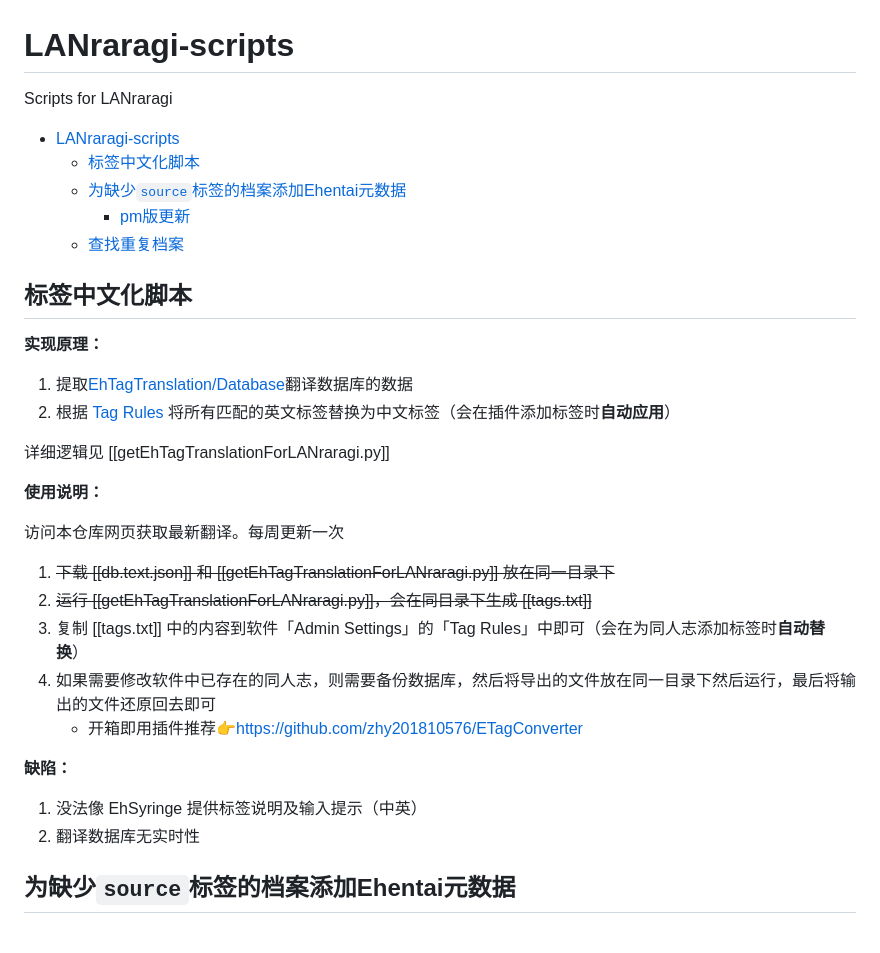
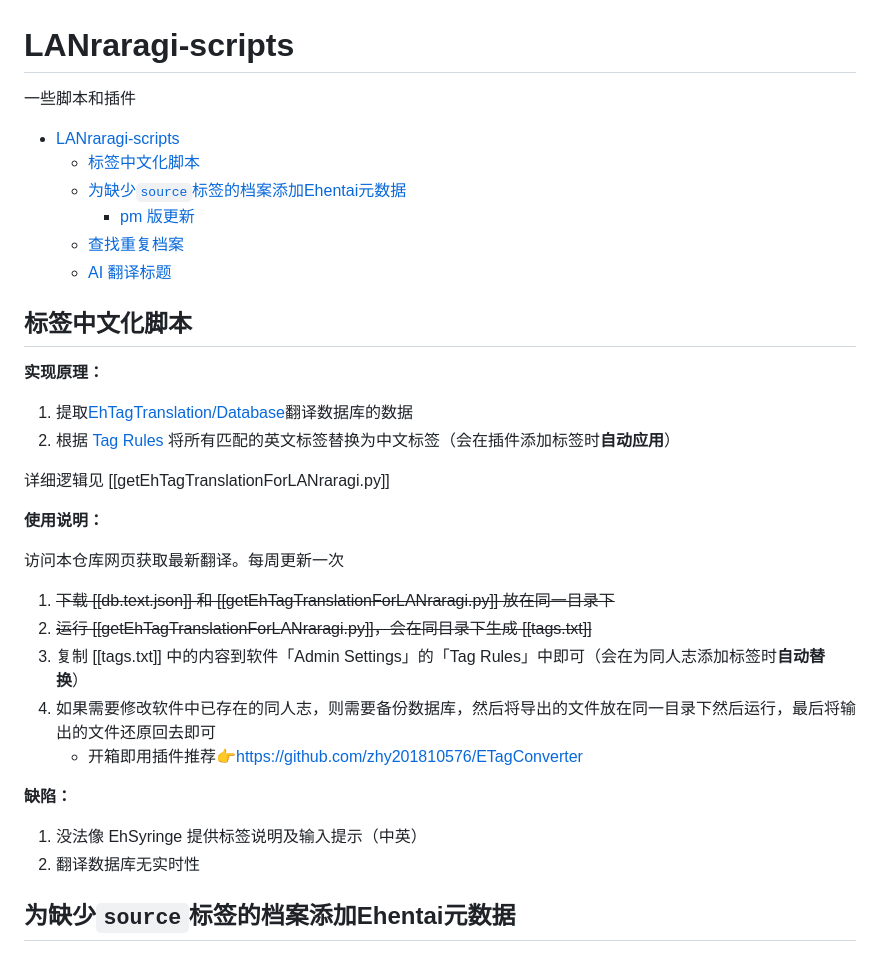
Before and after one commit to chu-shen/LANraragi-scripts, a Markdown page: README.md, the part around one of its changes. Rendered like a GitHub page.

```diff
--- a/README.md
+++ b/README.md
@@ -1,12 +1,13 @@
 # LANraragi-scripts
-Scripts for LANraragi
+
+一些脚本和插件
 
 - [LANraragi-scripts](#lanraragi-scripts)
   - [标签中文化脚本](#标签中文化脚本)
   - [为缺少`source`标签的档案添加Ehentai元数据](#为缺少source标签的档案添加ehentai元数据)
-    - [pm版更新](#pm版更新)
+    - [pm 版更新](#pm-版更新)
   - [查找重复档案](#查找重复档案)
-
+  - [AI 翻译标题](#ai-翻译标题)
 
 ## 标签中文化脚本
 
@@ -20,6 +21,7 @@ Scripts for LANraragi
 **使用说明：**
 
 访问本仓库网页获取最新翻译。每周更新一次
+
 1. ~~下载 [[db.text.json]] 和 [[getEhTagTranslationForLANraragi.py]] 放在同一目录下~~
 2. ~~运行 [[getEhTagTranslationForLANraragi.py]]，会在同目录下生成 [[tags.txt]]~~
 3. 复制 [[tags.txt]] 中的内容到软件「Admin Settings」的「Tag Rules」中即可（会在为同人志添加标签时**自动替换**）
@@ -30,7 +32,6 @@ Scripts for LANraragi
 
 1. 没法像 EhSyringe 提供标签说明及输入提示（中英）
 2. 翻译数据库无实时性
-
 
 ## 为缺少`source`标签的档案添加Ehentai元数据
 
```
Also changed, not shown: other parts of README.md (+14 -4 lines).
